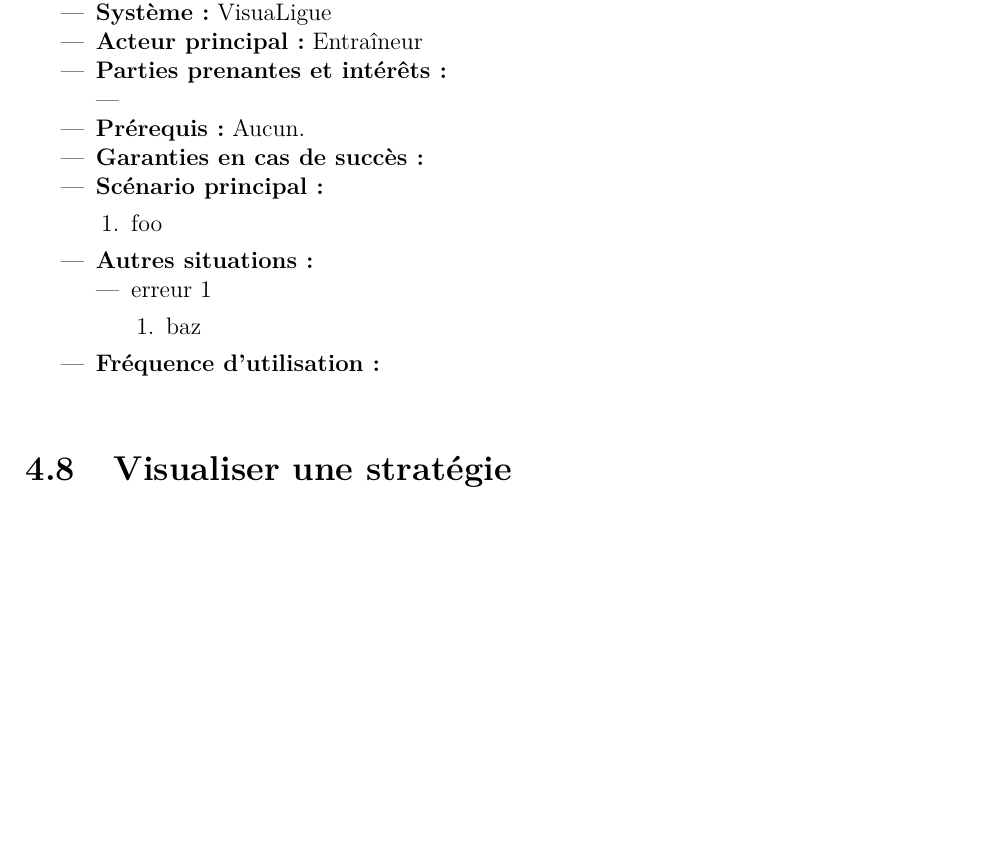
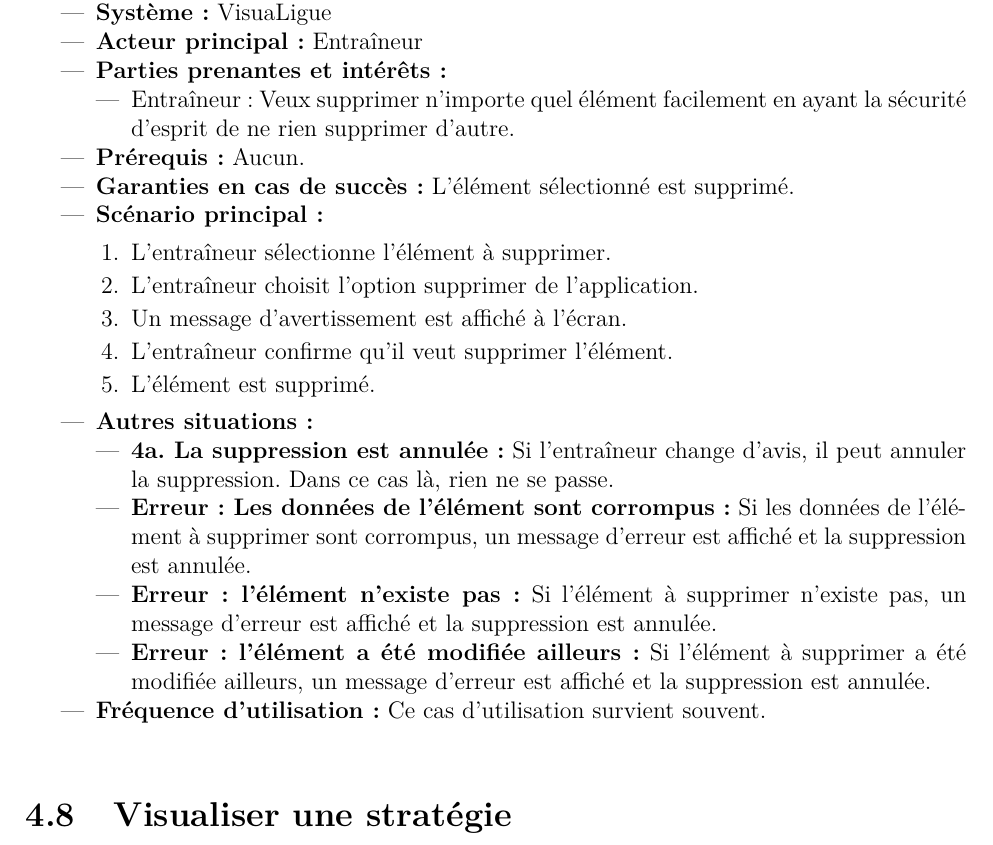
Before and after one commit to agingrasc/glo2004, a LaTeX thesis (rapport/rapport.tex, which reads rapport/tex/cas_utilisation.tex): part of page 16 of 18 before the commit and part of page 16 of 19 after it, cut so that both start at the same text, the shorter picture padded with empty space. Compiled offline with pdfLaTeX.

Commit message:
ajout cas utilisation supprimer un élément

```diff
--- a/rapport/tex/cas_utilisation.tex
+++ b/rapport/tex/cas_utilisation.tex
@@ -233,22 +233,26 @@
     \item \textbf{Acteur principal:} Entra\^ineur
     \item \textbf{Parties prenantes et int\'er\^ets:}
     	\begin{itemize}
-    		\item
+    		\item Entraîneur: Veux supprimer n'importe quel élément facilement en ayant la sécurité d'esprit de ne rien supprimer d'autre.
     	\end{itemize}
     \item \textbf{Pr\'erequis :} Aucun.
-    \item \textbf{Garanties en cas de succ\`es :}
+    \item \textbf{Garanties en cas de succ\`es :} L'élément sélectionné est supprimé.
     \item \textbf{Sc\'enario principal:}
         \begin{enumerate}
-            \item foo
+            \item L'entraîneur sélectionne l'élément à supprimer.
+            \item L'entraîneur choisit l'option supprimer de l'application.
+            \item Un message d'avertissement est affiché à l'écran.
+            \item L'entraîneur confirme qu'il veut supprimer l'\'el\'ement.
+            \item L'\'el\'ement est supprim\'e.
         \end{enumerate}
     \item \textbf{Autres situations:}
         \begin{itemize}
-            \item erreur 1
-                \begin{enumerate}
-                    \item baz
-                \end{enumerate}
+            \item \textbf{4a. La suppression est annul\'ee:} Si l'entraîneur change d'avis, il peut annuler la suppression. Dans ce cas l\`a, rien ne se passe.
+            \item \textbf{Erreur: Les donn\'ees de l'\'el\'ement sont corrompus:} Si les donn\'ees de l'\'el\'ement \`a supprimer sont corrompus, un message d'erreur est affich\'e et la suppression est annul\'ee.
+            \item \textbf{Erreur: l'\'el\'ement n'existe pas:} Si l'\'el\'ement \`a supprimer n'existe pas, un message d'erreur est affich\'e et la suppression est annul\'ee.
+            \item \textbf{Erreur: l'\'el\'ement a \'et\'e modifi\'ee ailleurs:} Si l'\'el\'ement \`a supprimer a \'et\'e modifi\'ee ailleurs, un message d'erreur est affich\'e et la suppression est annul\'ee.
         \end{itemize}
-    \item \textbf{Fréquence d'utilisation :}
+    \item \textbf{Fréquence d'utilisation :} Ce cas d'utilisation survient souvent.
 \end{itemize}
 
 
```
